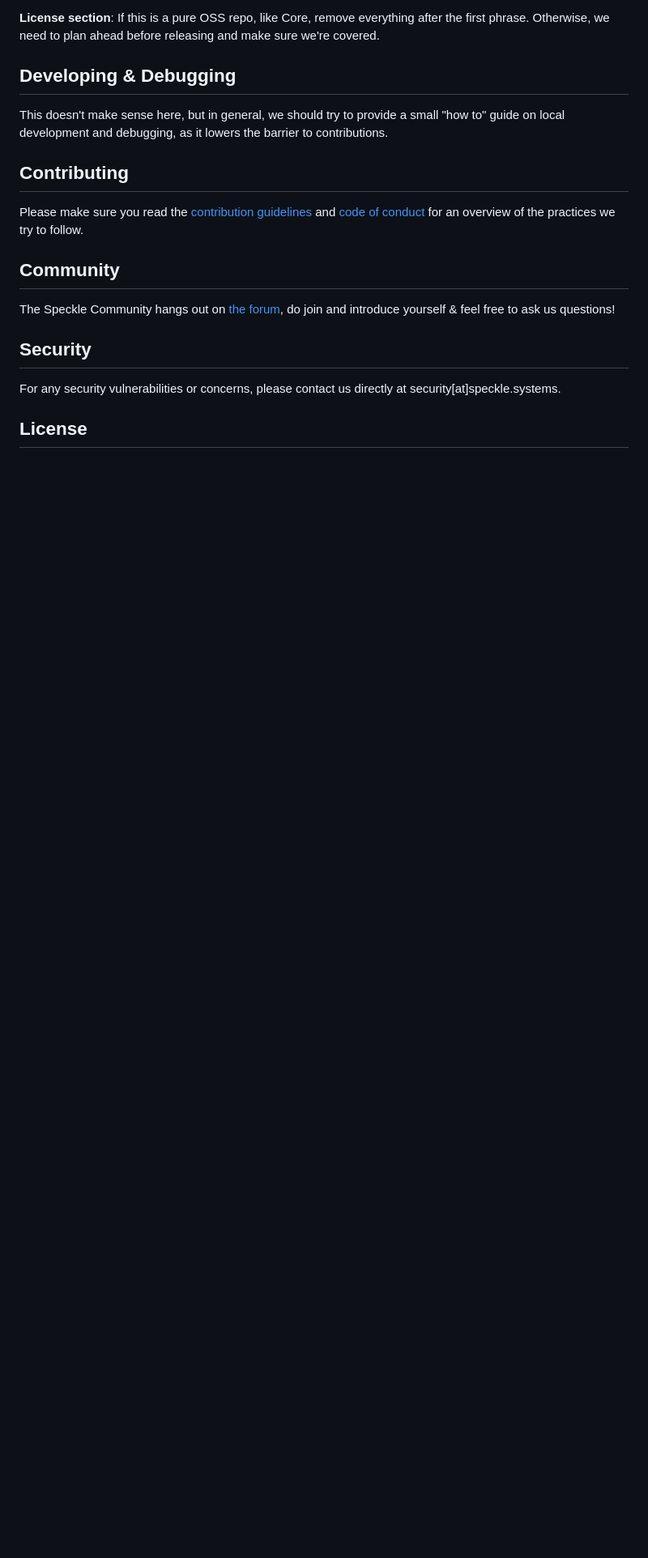
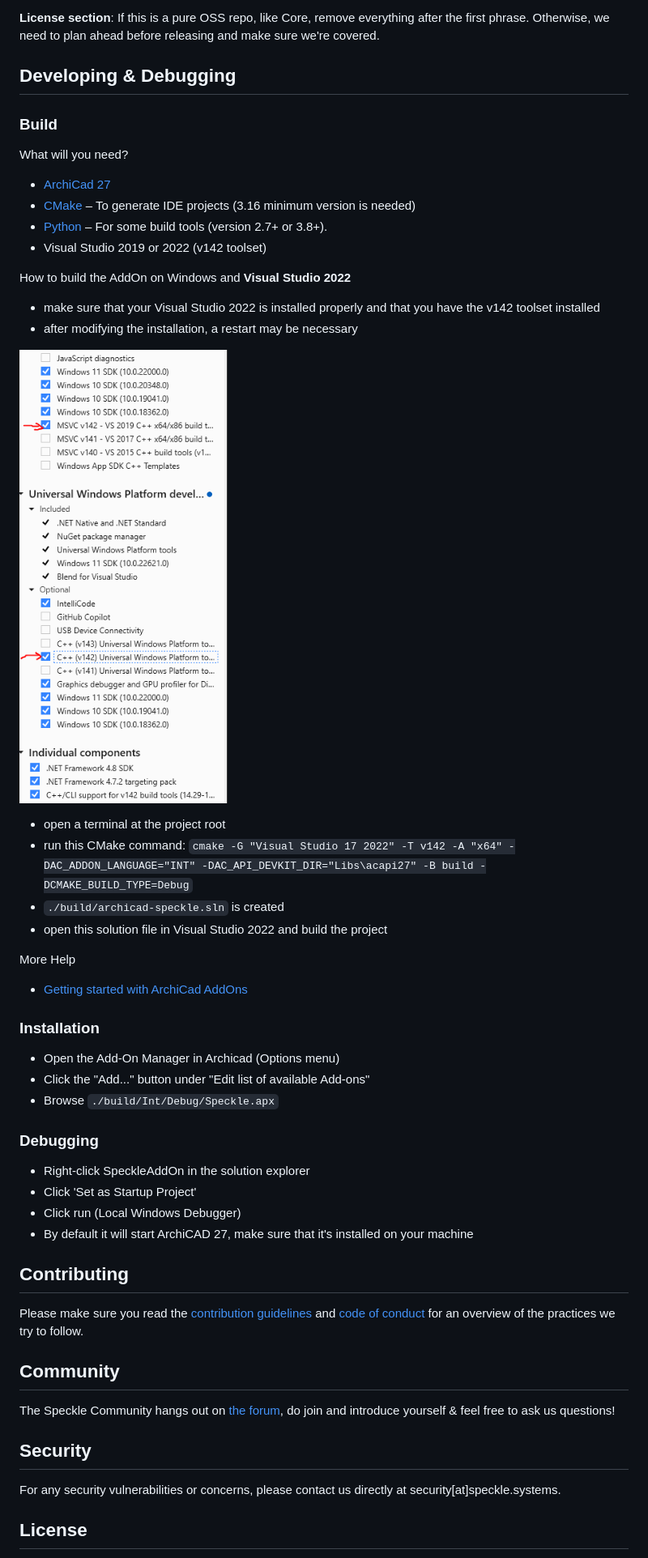
Before and after one commit to specklesystems/speckle-archicad, a Markdown page: README.md, the part around the change. Shown at 81% size. GitHub-like rendering; pictures changed too: images/vs_2022_install.PNG (added); blank space fills up the shorter version.

Commit message:
readme, debugging

````diff
--- a/README.md
+++ b/README.md
@@ -37,7 +37,37 @@ Default sections:
 
 ## Developing & Debugging
 
-This doesn't make sense here, but in general, we should try to provide a small "how to" guide on local development and debugging, as it lowers the barrier to contributions.
+### Build
+What will you need?
+- [ArchiCad 27](https://graphisoft.com/downloads/archicad/install/AC27/INT/)
+- [CMake](https://cmake.org) – To generate IDE projects (3.16 minimum version is needed)
+- [Python](https://www.python.org) – For some build tools (version 2.7+ or 3.8+).
+- Visual Studio 2019 or 2022 (v142 toolset)
+
+How to build the AddOn on Windows and **Visual Studio 2022**
+- make sure that your Visual Studio 2022 is installed properly and that you have the v142 toolset installed
+- after modifying the installation, a restart may be necessary
+
+![VS 2022 Components](images/vs_2022_install.PNG)
+- open a terminal at the project root
+- run this CMake command: ```cmake -G "Visual Studio 17 2022" -T v142 -A "x64" -DAC_ADDON_LANGUAGE="INT" -DAC_API_DEVKIT_DIR="Libs\acapi27" -B build -DCMAKE_BUILD_TYPE=Debug```
+- ```./build/archicad-speckle.sln``` is created
+- open this solution file in Visual Studio 2022 and build the project
+
+More Help
+
+- [Getting started with ArchiCad AddOns](https://archicadapi.graphisoft.com/getting-started-with-archicad-add-ons)
+
+### Installation
+- Open the Add-On Manager in Archicad (Options menu)
+- Click the "Add..." button under "Edit list of available Add-ons"
+- Browse ```./build/Int/Debug/Speckle.apx```
+
+### Debugging
+- Right-click SpeckleAddOn in the solution explorer
+- Click 'Set as Startup Project'
+- Click run (Local Windows Debugger)
+- By default it will start ArchiCAD 27, make sure that it's installed on your machine
 
 ## Contributing
 
````
